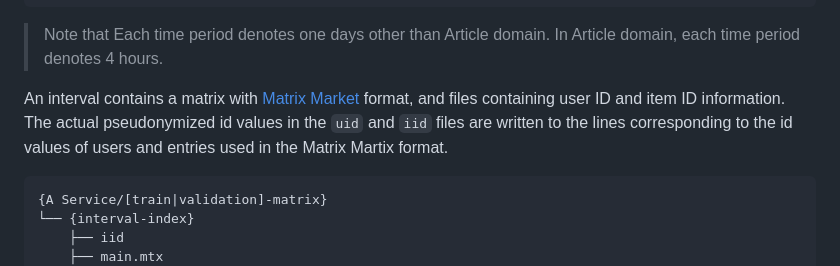
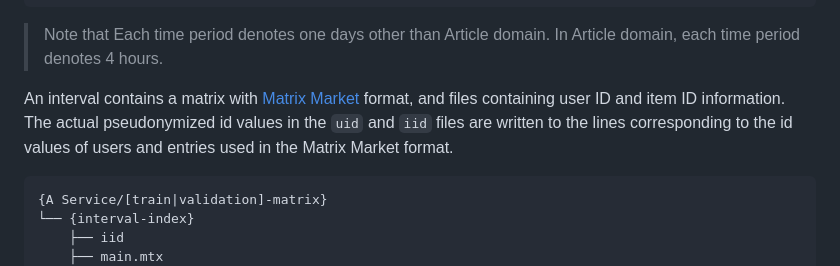
Before and after one commit to kakao/recoteam, a Markdown page: publications/sigir2023-update-period/README.md, the part around the change. Rendered like a GitHub page.

Commit message:
Fix typo: Matrix Martix to Matrix Market

````diff
--- a/publications/sigir2023-update-period/README.md
+++ b/publications/sigir2023-update-period/README.md
@@ -28,7 +28,7 @@ If it is explained based on one interval, matrix data was created as logs for va
 
 > Note that Each time period denotes one days other than Article domain. In Article domain, each time period denotes 4 hours.
 
-An interval contains a matrix with [Matrix Market](https://math.nist.gov/MatrixMarket/formats.html) format, and files containing user ID and item ID information. The actual pseudonymized id values in the `uid` and `iid` files are written to the lines corresponding to the id values of users and entries used in the Matrix Martix format.
+An interval contains a matrix with [Matrix Market](https://math.nist.gov/MatrixMarket/formats.html) format, and files containing user ID and item ID information. The actual pseudonymized id values in the `uid` and `iid` files are written to the lines corresponding to the id values of users and entries used in the Matrix Market format.
 ```
 {A Service/[train|validation]-matrix}
 └── {interval-index}
````
